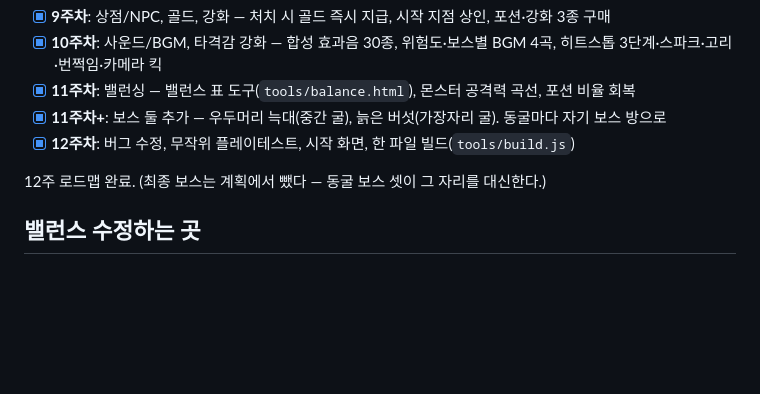
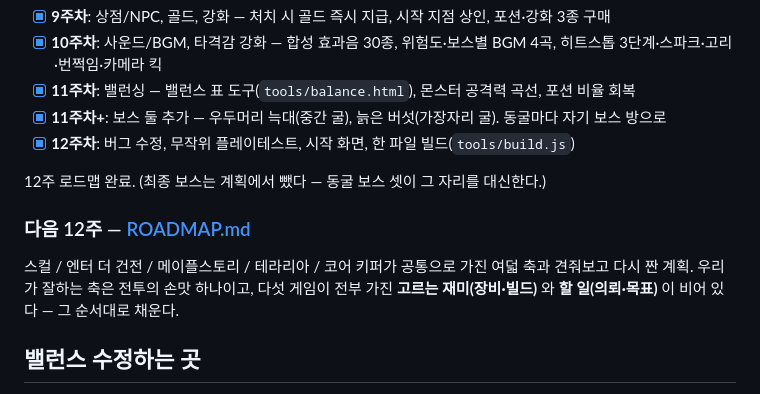
Before and after one commit to jaden1217/forest-action-rpg, a Markdown page: README.md, the part around the change. Rendered like a GitHub page; blank space fills up the shorter version.

```diff
--- a/README.md
+++ b/README.md
@@ -547,6 +547,10 @@ js/game.js        게임 루프, 카메라, 전체 조립
 
 12주 로드맵 완료. (최종 보스는 계획에서 뺐다 — 동굴 보스 셋이 그 자리를 대신한다.)
 
+### 다음 12주 — [ROADMAP.md](ROADMAP.md)
+스컬 / 엔터 더 건전 / 메이플스토리 / 테라리아 / 코어 키퍼가 공통으로 가진 여덟 축과 견줘보고 다시 짠 계획.
+우리가 잘하는 축은 전투의 손맛 하나이고, 다섯 게임이 전부 가진 **고르는 재미(장비·빌드)** 와 **할 일(의뢰·목표)** 이 비어 있다 — 그 순서대로 채운다.
+
 ## 밸런스 수정하는 곳
 `js/config.js` 하나만 열면 플레이어 속도, 공격력, 슬라임 레벨별 능력치, 스폰 수를 전부 바꿀 수 있음.
 2주차 수치(포션 드랍 확률/회복량/최대 소지/자석 범위/지속시간)는 `CONFIG.items`에 모여 있음.
```
Also changed, not shown: ROADMAP.md (added, +157 -0 lines).
